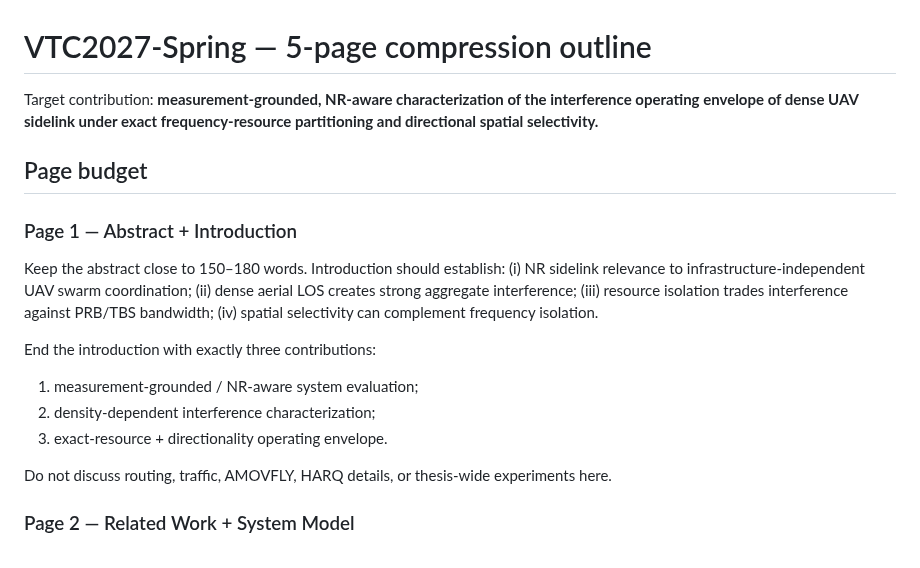
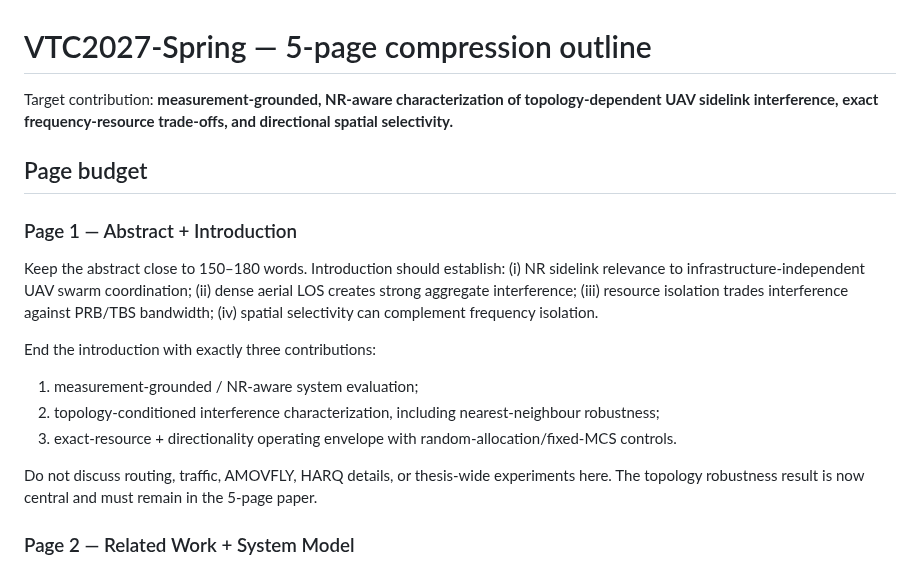
Before and after one commit to panagiotagrosdouli/uav-sidelink-swarm, a Markdown page: paper/VTC2027_5PAGE_OUTLINE.md, the part around the change. Drawn GitHub-style.

Commit message:
paper: make topology robustness central to VTC outline

```diff
--- a/paper/VTC2027_5PAGE_OUTLINE.md
+++ b/paper/VTC2027_5PAGE_OUTLINE.md
@@ -1,6 +1,6 @@
 # VTC2027-Spring — 5-page compression outline
 
-Target contribution: **measurement-grounded, NR-aware characterization of the interference operating envelope of dense UAV sidelink under exact frequency-resource partitioning and directional spatial selectivity.**
+Target contribution: **measurement-grounded, NR-aware characterization of topology-dependent UAV sidelink interference, exact frequency-resource trade-offs, and directional spatial selectivity.**
 
 ## Page budget
 
@@ -11,10 +11,10 @@ Keep the abstract close to 150–180 words. Introduction should establish: (i) N
 End the introduction with exactly three contributions:
 
 1. measurement-grounded / NR-aware system evaluation;
-2. density-dependent interference characterization;
-3. exact-resource + directionality operating envelope.
+2. topology-conditioned interference characterization, including nearest-neighbour robustness;
+3. exact-resource + directionality operating envelope with random-allocation/fixed-MCS controls.
 
-Do not discuss routing, traffic, AMOVFLY, HARQ details, or thesis-wide experiments here.
+Do not discuss routing, traffic, AMOVFLY, HARQ details, or thesis-wide experiments here. The topology robustness result is now central and must remain in the 5-page paper.
 
 ### Page 2 — Related Work + System Model
 
```
